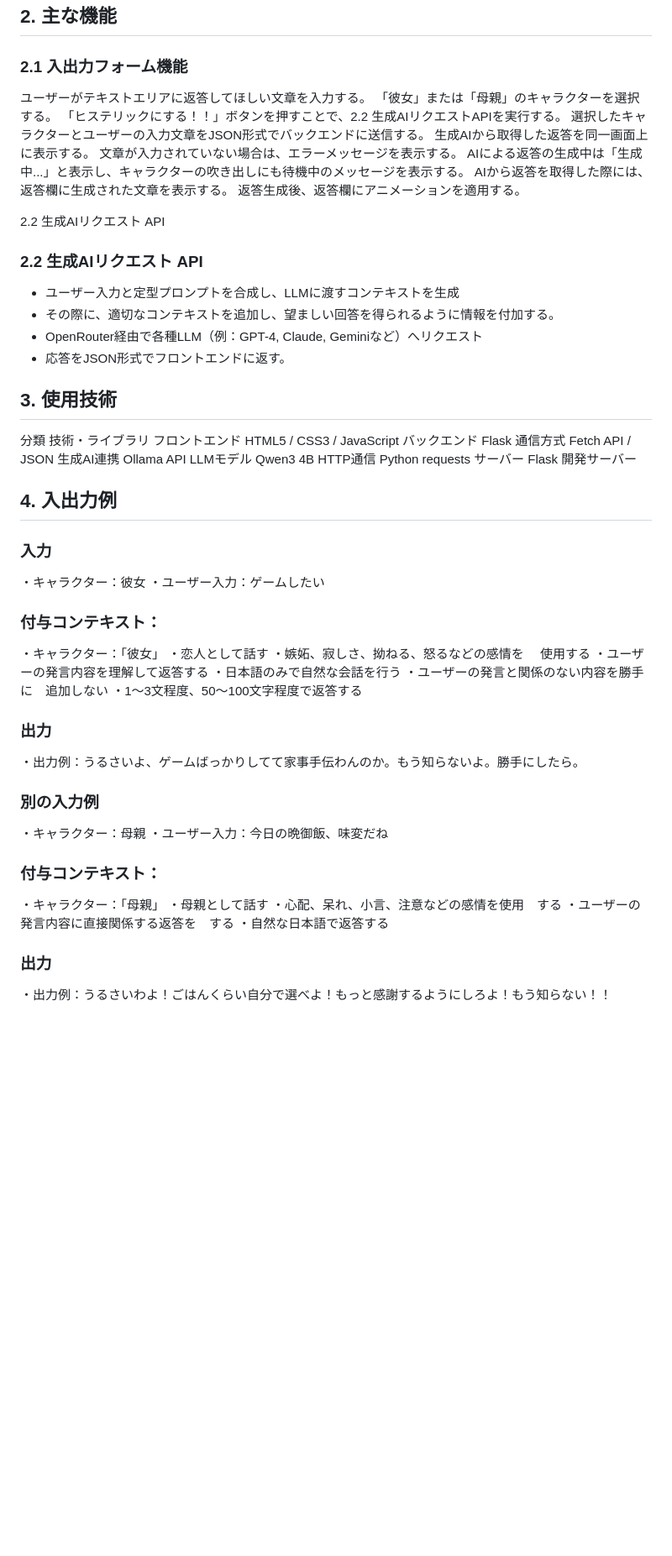
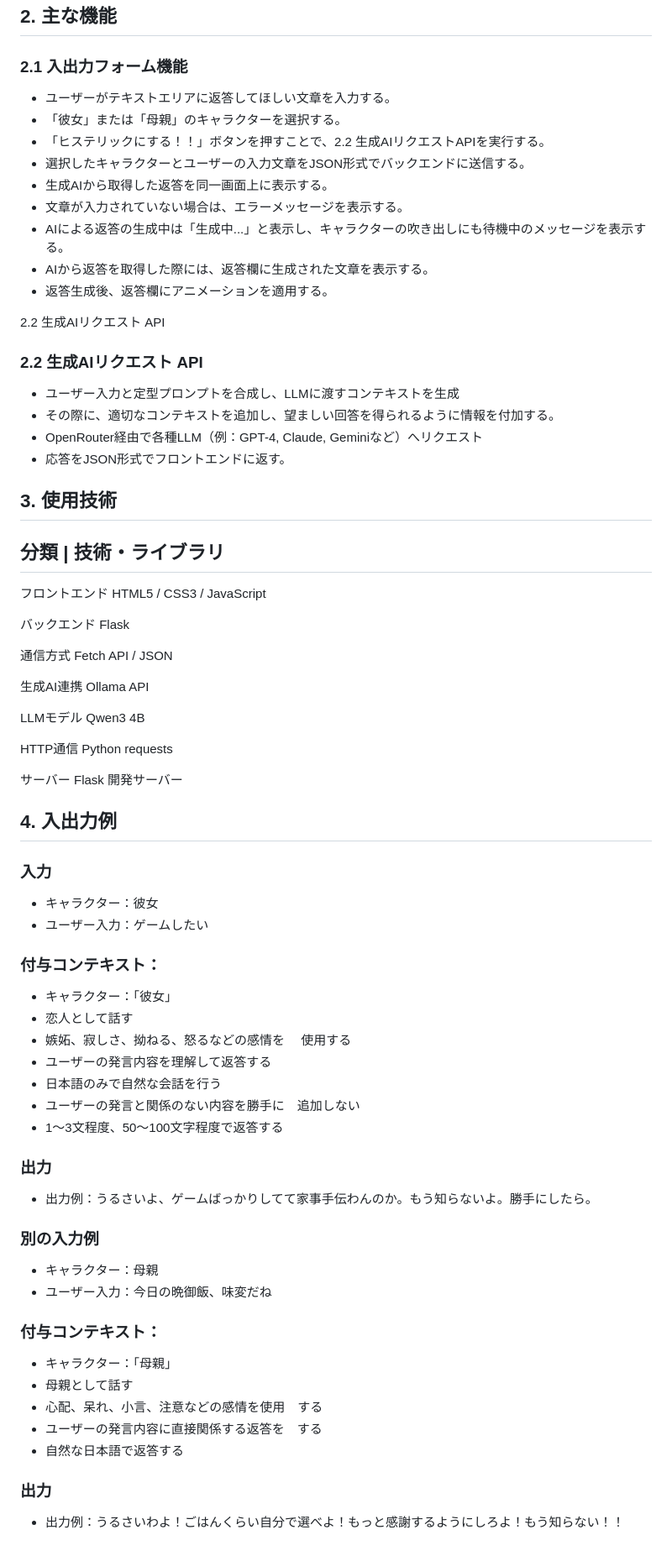
Before and after one commit to mie-u-psd-2026/mu-psd02, a Markdown page: design-document.md, the part around the change. Shown at 84% size. Rendered like a GitHub page; blank space fills up the shorter version.

```diff
--- a/design-document.md
+++ b/design-document.md
@@ -8,15 +8,15 @@
 ## 2. 主な機能
 
 ### 2.1 入出力フォーム機能
-ユーザーがテキストエリアに返答してほしい文章を入力する。
-「彼女」または「母親」のキャラクターを選択する。
-「ヒステリックにする！！」ボタンを押すことで、2.2 生成AIリクエストAPIを実行する。
-選択したキャラクターとユーザーの入力文章をJSON形式でバックエンドに送信する。
-生成AIから取得した返答を同一画面上に表示する。
-文章が入力されていない場合は、エラーメッセージを表示する。
-AIによる返答の生成中は「生成中...」と表示し、キャラクターの吹き出しにも待機中のメッセージを表示する。
-AIから返答を取得した際には、返答欄に生成された文章を表示する。
-返答生成後、返答欄にアニメーションを適用する。
+- ユーザーがテキストエリアに返答してほしい文章を入力する。
+- 「彼女」または「母親」のキャラクターを選択する。
+- 「ヒステリックにする！！」ボタンを押すことで、2.2 生成AIリクエストAPIを実行する。
+- 選択したキャラクターとユーザーの入力文章をJSON形式でバックエンドに送信する。
+- 生成AIから取得した返答を同一画面上に表示する。
+- 文章が入力されていない場合は、エラーメッセージを表示する。
+- AIによる返答の生成中は「生成中...」と表示し、キャラクターの吹き出しにも待機中のメッセージを表示する。
+- AIから返答を取得した際には、返答欄に生成された文章を表示する。
+- 返答生成後、返答欄にアニメーションを適用する。
 
 2.2 生成AIリクエスト API
 ### 2.2 生成AIリクエスト API
@@ -27,43 +27,54 @@ AIから返答を取得した際には、返答欄に生成された文章を表
 
 
 ## 3. 使用技術
-分類	       技術・ライブラリ
-フロントエンド	HTML5 / CSS3 / JavaScript
+分類	      | 技術・ライブラリ
+-----------------------------
+フロントエンド  HTML5 / CSS3 / JavaScript
+
 バックエンド	Flask
+
 通信方式	   Fetch API / JSON
+
 生成AI連携	   Ollama API
+
 LLMモデル	   Qwen3 4B
+
 HTTP通信	   Python requests
+
 サーバー	   Flask 開発サーバー
+
 
 ## 4. 入出力例
 
 ### 入力
-・キャラクター：彼女
-・ユーザー入力：ゲームしたい
+- キャラクター：彼女
+- ユーザー入力：ゲームしたい
 
 ### 付与コンテキスト：
-・キャラクター：「彼女」
-・恋人として話す
-・嫉妬、寂しさ、拗ねる、怒るなどの感情を 　使用する
-・ユーザーの発言内容を理解して返答する
-・日本語のみで自然な会話を行う
-・ユーザーの発言と関係のない内容を勝手に　追加しない
-・1～3文程度、50～100文字程度で返答する
+- キャラクター：「彼女」
+- 恋人として話す
+- 嫉妬、寂しさ、拗ねる、怒るなどの感情を 　使用する
+- ユーザーの発言内容を理解して返答する
+- 日本語のみで自然な会話を行う
+- ユーザーの発言と関係のない内容を勝手に　追加しない
+- 1～3文程度、50～100文字程度で返答する
 ### 出力
 
-・出力例：うるさいよ、ゲームばっかりしてて家事手伝わんのか。もう知らないよ。勝手にしたら。
+- 出力例：うるさいよ、ゲームばっかりしてて家事手伝わんのか。もう知らないよ。勝手にしたら。
+
+
+
 
 ### 別の入力例
-・キャラクター：母親
-・ユーザー入力：今日の晩御飯、味変だね
+- キャラクター：母親
+- ユーザー入力：今日の晩御飯、味変だね
 
 ### 付与コンテキスト：
-・キャラクター：「母親」
-・母親として話す
-・心配、呆れ、小言、注意などの感情を使用　する
-・ユーザーの発言内容に直接関係する返答を　する
-・自然な日本語で返答する
+- キャラクター：「母親」
+- 母親として話す
+- 心配、呆れ、小言、注意などの感情を使用　する
+- ユーザーの発言内容に直接関係する返答を　する
+- 自然な日本語で返答する
 ### 出力
 
-・出力例：うるさいわよ！ごはんくらい自分で選べよ！もっと感謝するようにしろよ！もう知らない！！
+- 出力例：うるさいわよ！ごはんくらい自分で選べよ！もっと感謝するようにしろよ！もう知らない！！
```
